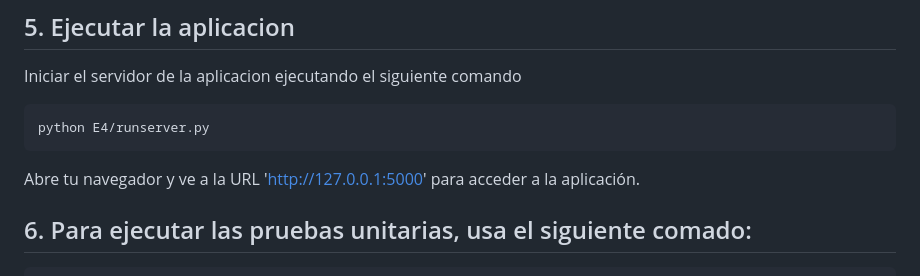
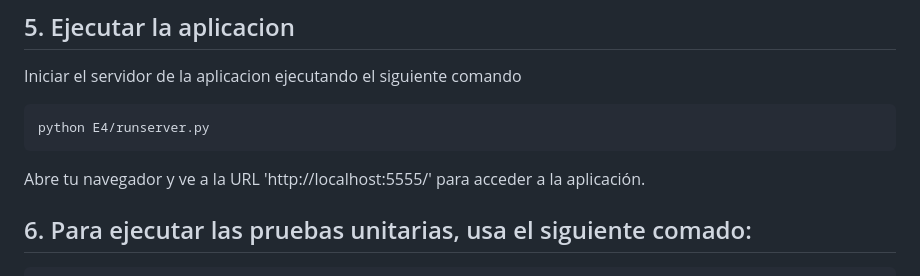
Before and after one commit to Rostin-M/LENGUAJES-DE-PROGRAMACION-Y-CODIGO-LIMPIO-2024-1, a Markdown page: README.md, the part around the change. Rendered like a GitHub page.

````diff
--- a/README.md
+++ b/README.md
@@ -81,7 +81,7 @@ Iniciar el servidor de la aplicacion ejecutando el siguiente comando
 python E4/runserver.py
 ```
 
-Abre tu navegador y ve a la URL 'http://127.0.0.1:5000' para acceder a la aplicación.
+Abre tu navegador y ve a la URL 'http://localhost:5555/' para acceder a la aplicación.
 
 ## 6. Para ejecutar las pruebas unitarias, usa el siguiente comado:
 
````
